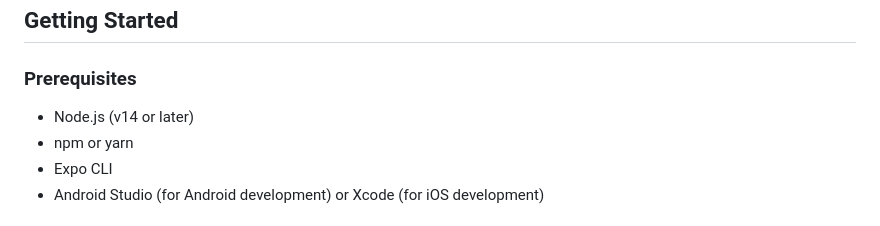
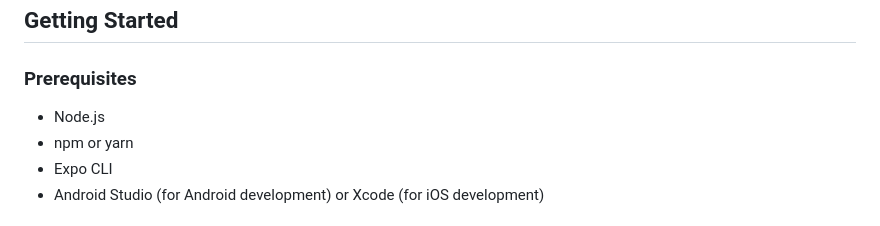
Before and after one commit to aljonleynes11/react-native-coding-project-movies, a Markdown page: readme.md, the part around the change. Drawn GitHub-style.

```diff
--- a/readme.md
+++ b/readme.md
@@ -30,7 +30,7 @@ This app was developed as part of a coding challenge and was completed in approx
 
 ### Prerequisites
 
-- Node.js (v14 or later)
+- Node.js
 - npm or yarn
 - Expo CLI
 - Android Studio (for Android development) or Xcode (for iOS development)
```
